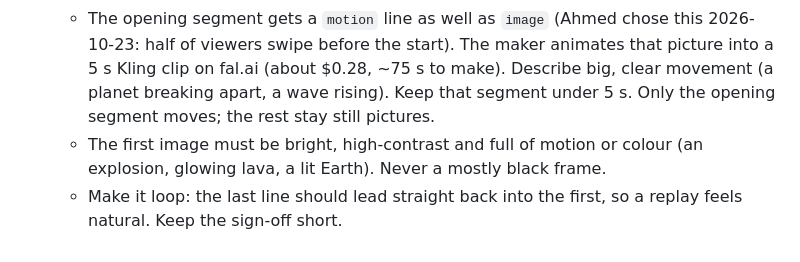
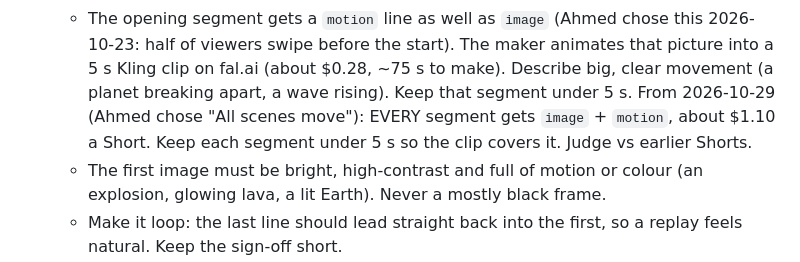
Before and after one commit to amahrous84/amahrous, a Markdown page: pipeline/DAILY.md, the part around the change. Rendered like a GitHub page.

Commit message:
Daily Shorts: every scene moves (Kling clip per segment)
Co-Authored-By: Claude Opus 5.5 <noreply@anthropic.com>
Claude-Session: https://claude.ai/code/session_0176en2MY6TwiEbzpGR3Wy7D

```diff
--- a/pipeline/DAILY.md
+++ b/pipeline/DAILY.md
@@ -59,7 +59,8 @@ If `queue.md` already has a topic ticked with today's date, today's Short is don
      2026-10-23: half of viewers swipe before the start). The maker animates that
      picture into a 5 s Kling clip on fal.ai (about $0.28, ~75 s to make). Describe big,
      clear movement (a planet breaking apart, a wave rising). Keep that segment under 5 s.
-     Only the opening segment moves; the rest stay still pictures.
+     From 2026-10-29 (Ahmed chose "All scenes move"): EVERY segment gets `image` + `motion`,
+     about $1.10 a Short. Keep each segment under 5 s so the clip covers it. Judge vs earlier Shorts.
    - The first image must be bright, high-contrast and full of motion or
      colour (an explosion, glowing lava, a lit Earth). Never a mostly black frame.
    - Make it loop: the last line should lead straight back into the first, so a
```
